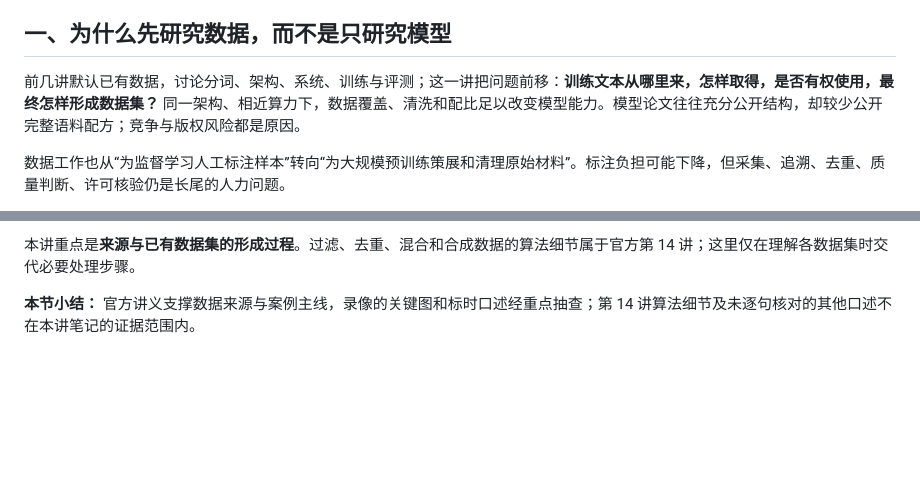
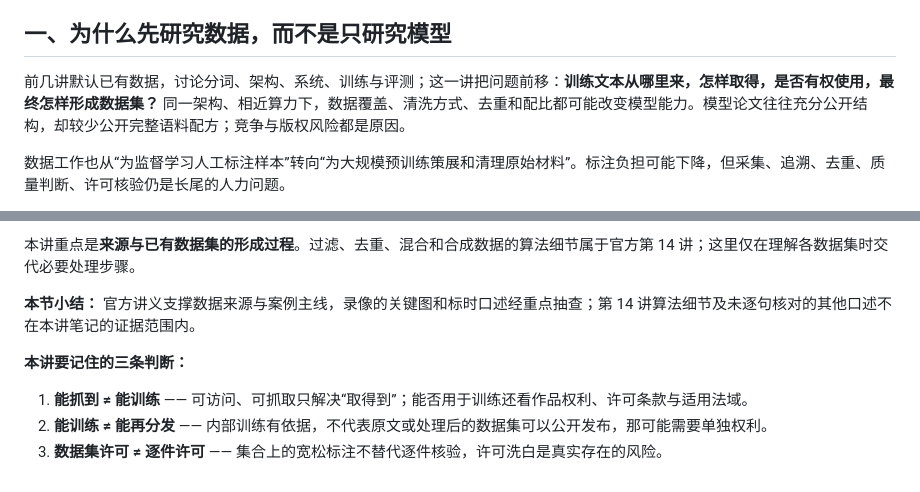
Before and after one commit to code-player-x/learn-cs336, a Markdown page: docs_2026_Fall_cs336/13-数据来源与数据集.md, 2 parts joined by grey strips. Rendered like a GitHub page; blank space fills up the shorter version.

```diff
--- a/docs_2026_Fall_cs336/13-数据来源与数据集.md
+++ b/docs_2026_Fall_cs336/13-数据来源与数据集.md
@@ -4,7 +4,7 @@
 
 ## 一、为什么先研究数据，而不是只研究模型
 
-前几讲默认已有数据，讨论分词、架构、系统、训练与评测；这一讲把问题前移：**训练文本从哪里来，怎样取得，是否有权使用，最终怎样形成数据集？** 同一架构、相近算力下，数据覆盖、清洗和配比足以改变模型能力。模型论文往往充分公开结构，却较少公开完整语料配方；竞争与版权风险都是原因。
+前几讲默认已有数据，讨论分词、架构、系统、训练与评测；这一讲把问题前移：**训练文本从哪里来，怎样取得，是否有权使用，最终怎样形成数据集？** 同一架构、相近算力下，数据覆盖、清洗方式、去重和配比都可能改变模型能力。模型论文往往充分公开结构，却较少公开完整语料配方；竞争与版权风险都是原因。
 
 数据工作也从“为监督学习人工标注样本”转向“为大规模预训练策展和清理原始材料”。标注负担可能下降，但采集、追溯、去重、质量判断、许可核验仍是长尾的人力问题。
 
@@ -276,3 +311,9 @@ LaTeX 源更便于保留公式结构，但需要去宏、参考文献等噪声
 本讲重点是**来源与已有数据集的形成过程**。过滤、去重、混合和合成数据的算法细节属于官方第 14 讲；这里仅在理解各数据集时交代必要处理步骤。
 
 **本节小结：** 官方讲义支撑数据来源与案例主线，录像的关键图和标时口述经重点抽查；第 14 讲算法细节及未逐句核对的其他口述不在本讲笔记的证据范围内。
+
+**本讲要记住的三条判断：**
+
+1. **能抓到 ≠ 能训练** —— 可访问、可抓取只解决“取得到”；能否用于训练还看作品权利、许可条款与适用法域。
+2. **能训练 ≠ 能再分发** —— 内部训练有依据，不代表原文或处理后的数据集可以公开发布，那可能需要单独权利。
+3. **数据集许可 ≠ 逐件许可** —— 集合上的宽松标注不替代逐件核验，许可洗白是真实存在的风险。
```
Also changed, not shown: other parts of docs_2026_Fall_cs336/13-数据来源与数据集.md (+36 -1 lines).
